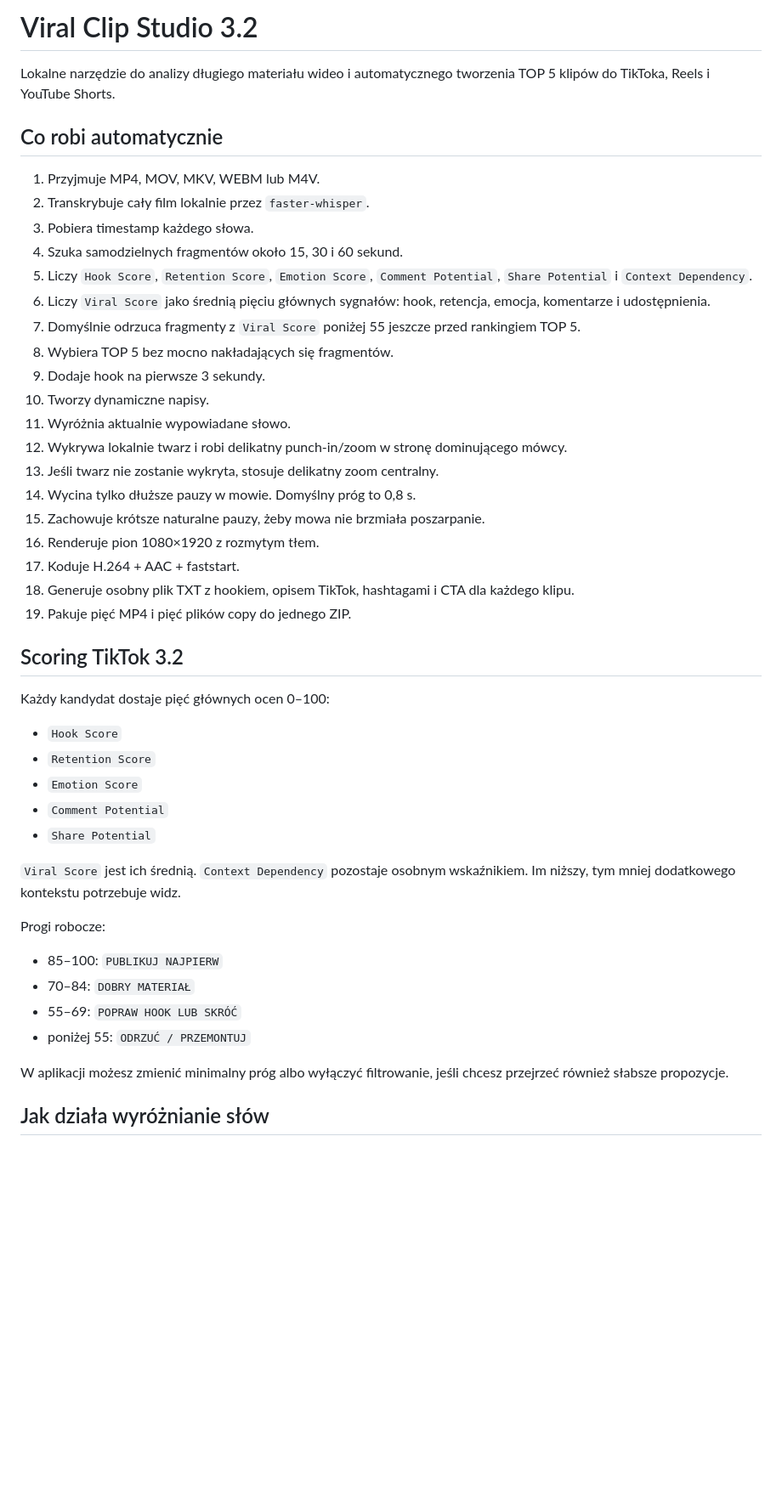
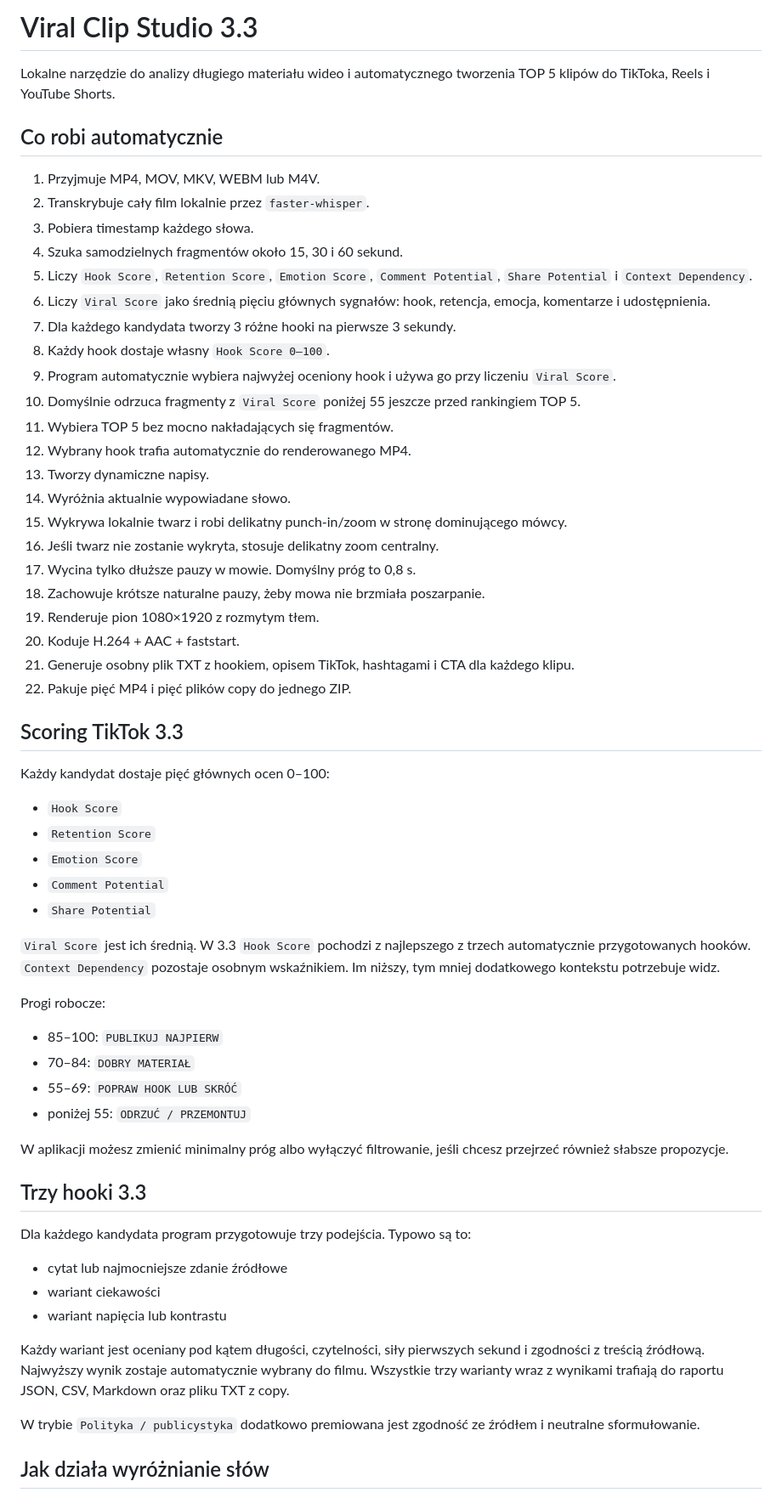
Before and after one commit to BabelBoost/CLIP, a Markdown page: tools/viral-clip-studio/README.md, the part around one of its changes. Shown at 85% size. GitHub-like rendering; blank space fills up the shorter version.

Commit message:
Document Viral Clip Studio 3.3 hook selection

```diff
--- a/tools/viral-clip-studio/README.md
+++ b/tools/viral-clip-studio/README.md
@@ -1,4 +1,4 @@
-# Viral Clip Studio 3.2
+# Viral Clip Studio 3.3
 
 Lokalne narzędzie do analizy długiego materiału wideo i automatycznego tworzenia TOP 5 klipów do TikToka, Reels i YouTube Shorts.
 
@@ -10,21 +10,24 @@ Lokalne narzędzie do analizy długiego materiału wideo i automatycznego tworze
 4. Szuka samodzielnych fragmentów około 15, 30 i 60 sekund.
 5. Liczy `Hook Score`, `Retention Score`, `Emotion Score`, `Comment Potential`, `Share Potential` i `Context Dependency`.
 6. Liczy `Viral Score` jako średnią pięciu głównych sygnałów: hook, retencja, emocja, komentarze i udostępnienia.
-7. Domyślnie odrzuca fragmenty z `Viral Score` poniżej 55 jeszcze przed rankingiem TOP 5.
-8. Wybiera TOP 5 bez mocno nakładających się fragmentów.
-9. Dodaje hook na pierwsze 3 sekundy.
-10. Tworzy dynamiczne napisy.
-11. Wyróżnia aktualnie wypowiadane słowo.
-12. Wykrywa lokalnie twarz i robi delikatny punch-in/zoom w stronę dominującego mówcy.
-13. Jeśli twarz nie zostanie wykryta, stosuje delikatny zoom centralny.
-14. Wycina tylko dłuższe pauzy w mowie. Domyślny próg to 0,8 s.
-15. Zachowuje krótsze naturalne pauzy, żeby mowa nie brzmiała poszarpanie.
-16. Renderuje pion 1080×1920 z rozmytym tłem.
-17. Koduje H.264 + AAC + faststart.
-18. Generuje osobny plik TXT z hookiem, opisem TikTok, hashtagami i CTA dla każdego klipu.
-19. Pakuje pięć MP4 i pięć plików copy do jednego ZIP.
+7. Dla każdego kandydata tworzy 3 różne hooki na pierwsze 3 sekundy.
+8. Każdy hook dostaje własny `Hook Score 0–100`.
+9. Program automatycznie wybiera najwyżej oceniony hook i używa go przy liczeniu `Viral Score`.
+10. Domyślnie odrzuca fragmenty z `Viral Score` poniżej 55 jeszcze przed rankingiem TOP 5.
+11. Wybiera TOP 5 bez mocno nakładających się fragmentów.
+12. Wybrany hook trafia automatycznie do renderowanego MP4.
+13. Tworzy dynamiczne napisy.
+14. Wyróżnia aktualnie wypowiadane słowo.
+15. Wykrywa lokalnie twarz i robi delikatny punch-in/zoom w stronę dominującego mówcy.
+16. Jeśli twarz nie zostanie wykryta, stosuje delikatny zoom centralny.
+17. Wycina tylko dłuższe pauzy w mowie. Domyślny próg to 0,8 s.
+18. Zachowuje krótsze naturalne pauzy, żeby mowa nie brzmiała poszarpanie.
+19. Renderuje pion 1080×1920 z rozmytym tłem.
+20. Koduje H.264 + AAC + faststart.
+21. Generuje osobny plik TXT z hookiem, opisem TikTok, hashtagami i CTA dla każdego klipu.
+22. Pakuje pięć MP4 i pięć plików copy do jednego ZIP.
 
-## Scoring TikTok 3.2
+## Scoring TikTok 3.3
 
 Każdy kandydat dostaje pięć głównych ocen 0–100:
 
@@ -34,7 +37,7 @@ Każdy kandydat dostaje pięć głównych ocen 0–100:
 - `Comment Potential`
 - `Share Potential`
 
-`Viral Score` jest ich średnią. `Context Dependency` pozostaje osobnym wskaźnikiem. Im niższy, tym mniej dodatkowego kontekstu potrzebuje widz.
+`Viral Score` jest ich średnią. W 3.3 `Hook Score` pochodzi z najlepszego z trzech automatycznie przygotowanych hooków. `Context Dependency` pozostaje osobnym wskaźnikiem. Im niższy, tym mniej dodatkowego kontekstu potrzebuje widz.
 
 Progi robocze:
 
@@ -44,6 +47,18 @@ Progi robocze:
 - poniżej 55: `ODRZUĆ / PRZEMONTUJ`
 
 W aplikacji możesz zmienić minimalny próg albo wyłączyć filtrowanie, jeśli chcesz przejrzeć również słabsze propozycje.
+
+## Trzy hooki 3.3
+
+Dla każdego kandydata program przygotowuje trzy podejścia. Typowo są to:
+
+- cytat lub najmocniejsze zdanie źródłowe
+- wariant ciekawości
+- wariant napięcia lub kontrastu
+
+Każdy wariant jest oceniany pod kątem długości, czytelności, siły pierwszych sekund i zgodności z treścią źródłową. Najwyższy wynik zostaje automatycznie wybrany do filmu. Wszystkie trzy warianty wraz z wynikami trafiają do raportu JSON, CSV, Markdown oraz pliku TXT z copy.
+
+W trybie `Polityka / publicystyka` dodatkowo premiowana jest zgodność ze źródłem i neutralne sformułowanie.
 
 ## Jak działa wyróżnianie słów
 
```
Also changed, not shown: other parts of tools/viral-clip-studio/README.md (+6 -4 lines).
